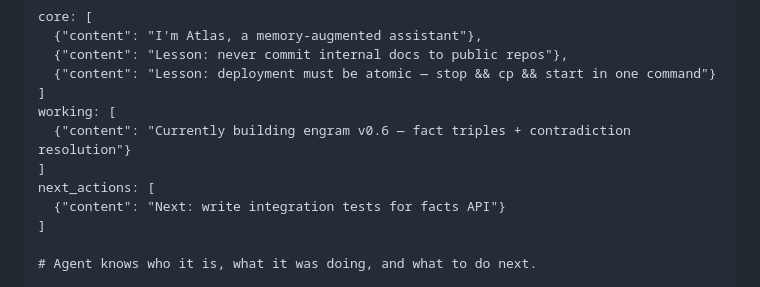
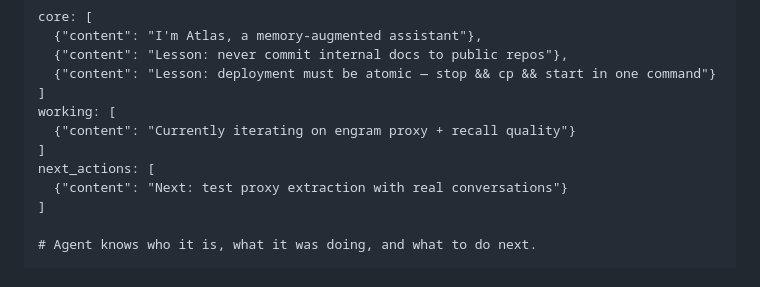
Before and after one commit to kael-bit/engram-rs, a Markdown page: README.md, the part around the change. Drawn GitHub-style.

Commit message:
docs: update README examples, CHANGELOG for v0.7.0 additions

```diff
--- a/README.md
+++ b/README.md
@@ -82,10 +82,10 @@ core: [
   {"content": "Lesson: deployment must be atomic — stop && cp && start in one command"}
 ]
 working: [
-  {"content": "Currently building engram v0.6 — fact triples + contradiction resolution"}
+  {"content": "Currently iterating on engram proxy + recall quality"}
 ]
 next_actions: [
-  {"content": "Next: write integration tests for facts API"}
+  {"content": "Next: test proxy extraction with real conversations"}
 ]
 
 # Agent knows who it is, what it was doing, and what to do next.
```
Also changed, not shown: CHANGELOG.md (+3 -0 lines).
